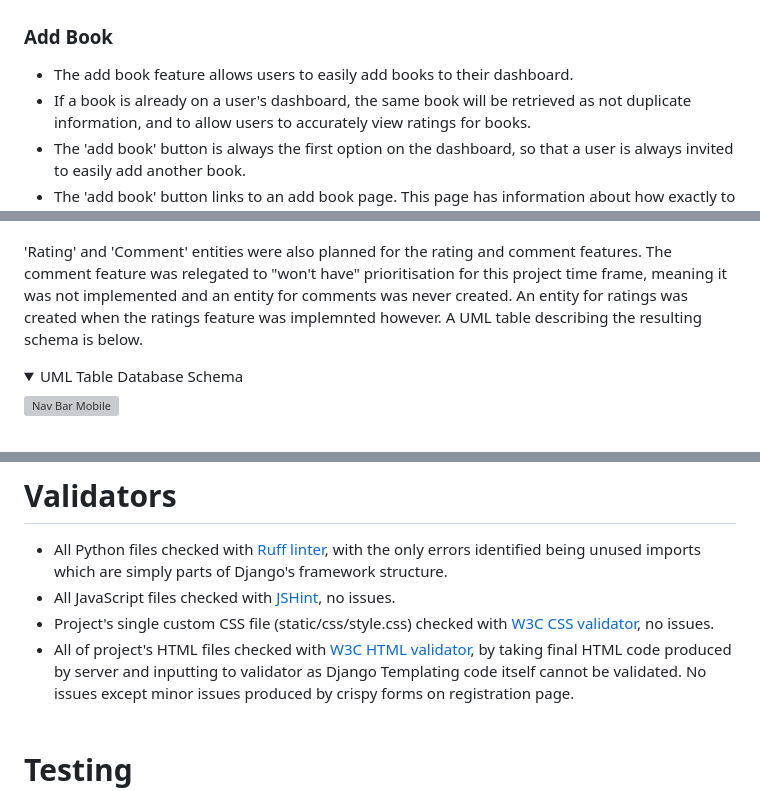
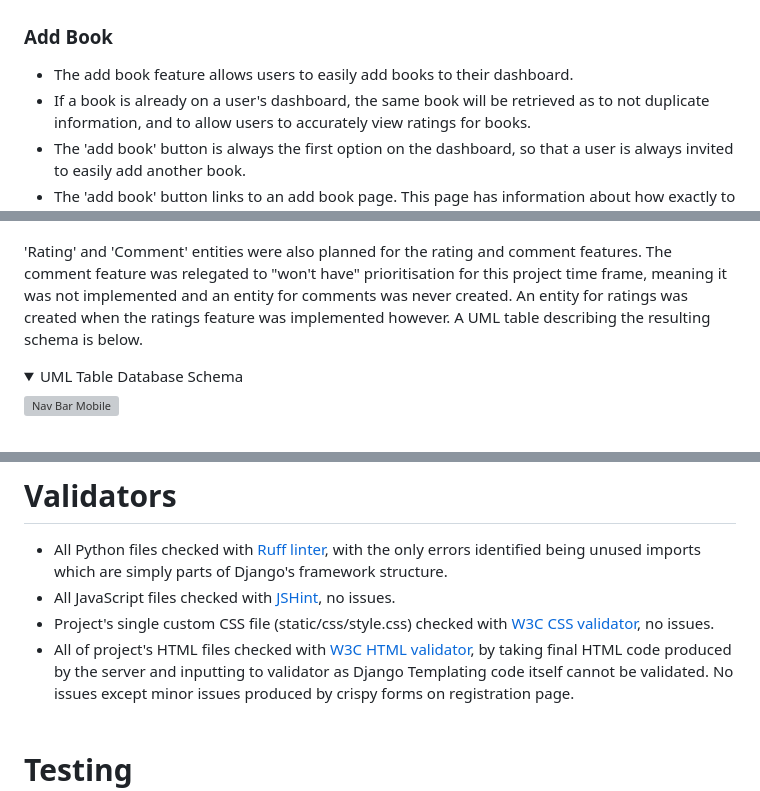
Before and after one commit to harrypmdev/online-book-reader, a Markdown page: README.md, 3 parts joined by grey strips. GitHub-like rendering; folded sections open; grey boxes are pictures that could not be loaded.

```diff
--- a/README.md
+++ b/README.md
@@ -361,7 +361,7 @@ accidental clicks/taps and warn users about the repercussions of deleting an acc
 ### Add Book
 
 - The add book feature allows users to easily add books to their dashboard.
-- If a book is already on a user's dashboard, the same book will be retrieved as not
+- If a book is already on a user's dashboard, the same book will be retrieved as to not
 duplicate information, and to allow users to accurately view ratings for books.
 - The 'add book' button is always the first option on the dashboard, so that a user
 is always invited to easily add another book.
@@ -555,7 +555,7 @@ table was designed and implemented.
 'Rating' and 'Comment' entities were also planned for the rating and comment features. The comment feature
 was relegated to "won't have" prioritisation for this project time frame, meaning it was not implemented and
 an entity for comments was never created. An entity for ratings was created when the ratings feature
-was implemnted however. A UML table describing the resulting schema is below. <br>
+was implemented however. A UML table describing the resulting schema is below. <br>
 
 <details>
 <summary> UML Table Database Schema </summary>
@@ -576,7 +576,7 @@ with the only errors identified being unused imports which are simply parts of D
 <a href="https://jigsaw.w3.org/css-validator/validator" target="_blank">W3C CSS validator</a>, no issues.
 - All of project's HTML files checked with
 <a href="https://validator.w3.org/nu/#textarea" target="_blank">W3C HTML validator</a>, by taking final HTML
-code produced by server and inputting to validator as Django Templating code itself cannot be validated.
+code produced by the server and inputting to validator as Django Templating code itself cannot be validated.
 No issues except minor issues produced by crispy forms on registration page.
 <br><br>
 
```
Also changed, not shown: other parts of README.md (+15 -15 lines).
